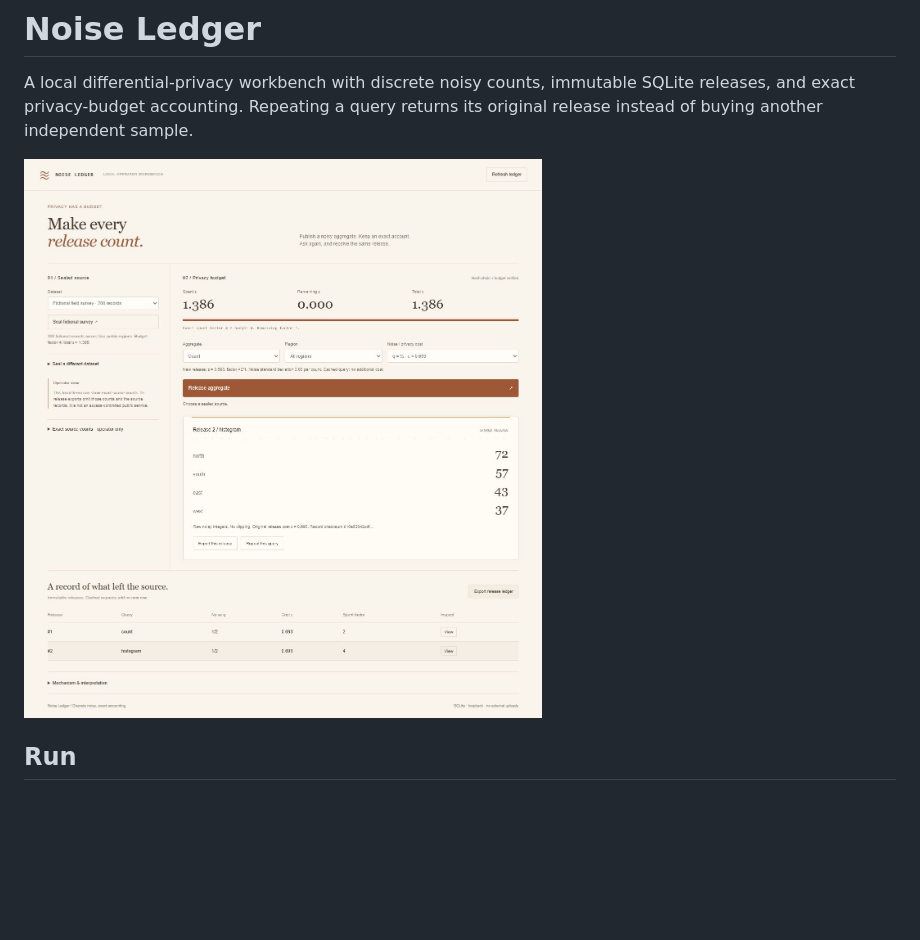
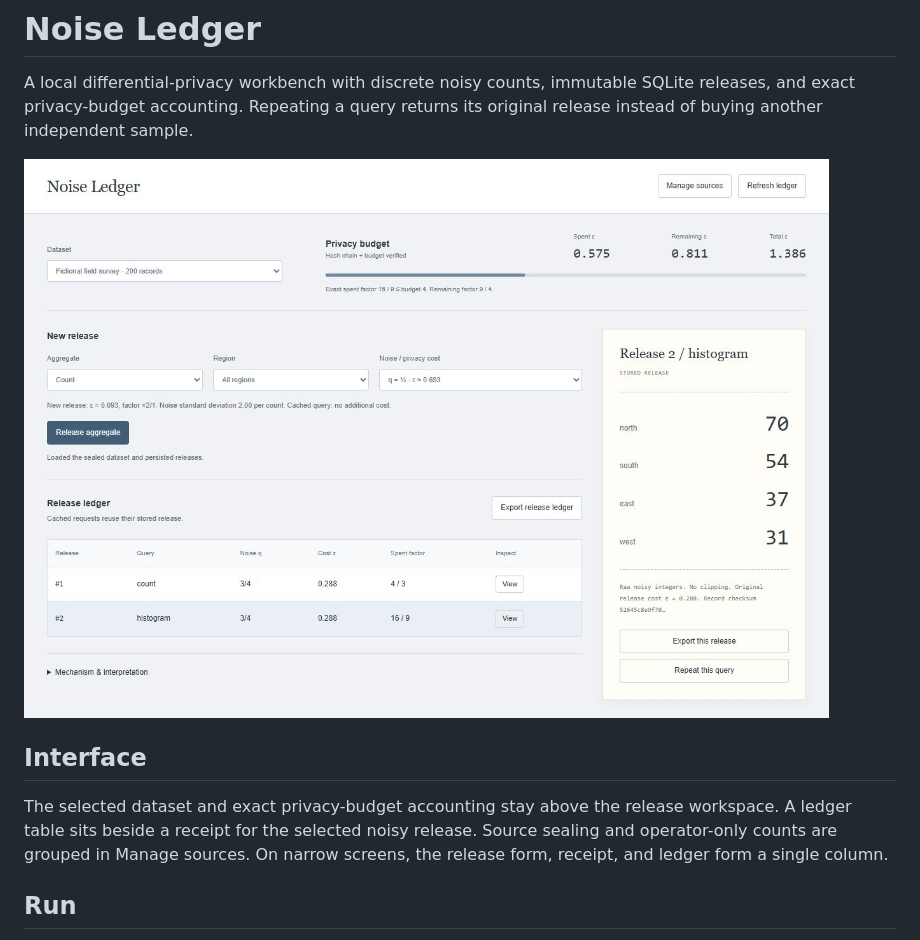
Before and after one commit to Michaelhoang8/noise-ledger, a Markdown page: README.md, the part around the change. GitHub-like rendering; pictures changed too: docs/workbench.png; blank space fills up the shorter version.

Commit message:
Organize privacy releases as a ledger with a selected receipt

```diff
--- a/README.md
+++ b/README.md
@@ -3,6 +3,10 @@
 A local differential-privacy workbench with discrete noisy counts, immutable SQLite releases, and exact privacy-budget accounting. Repeating a query returns its original release instead of buying another independent sample.
 
 ![The release workbench](docs/workbench.png)
+
+## Interface
+
+The selected dataset and exact privacy-budget accounting stay above the release workspace. A ledger table sits beside a receipt for the selected noisy release. Source sealing and operator-only counts are grouped in Manage sources. On narrow screens, the release form, receipt, and ledger form a single column.
 
 ## Run
 
```
Also changed, not shown: 3 other files.
